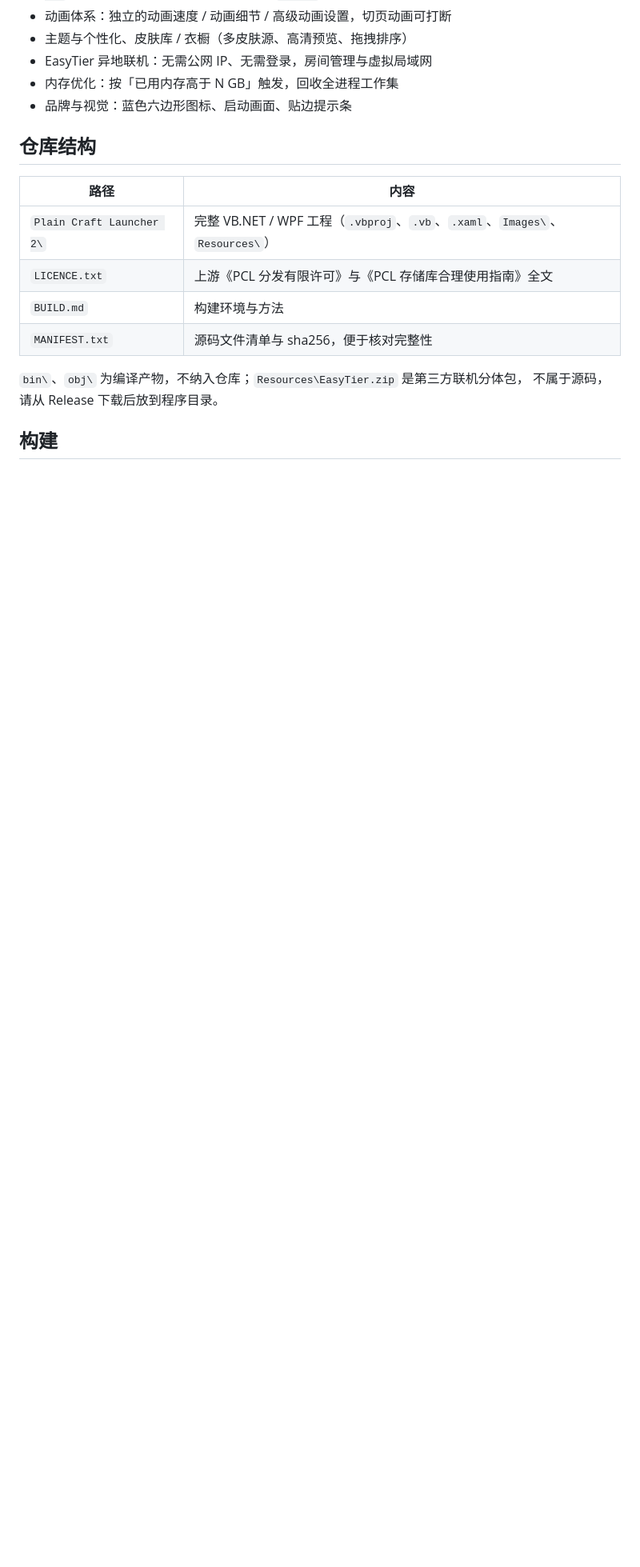
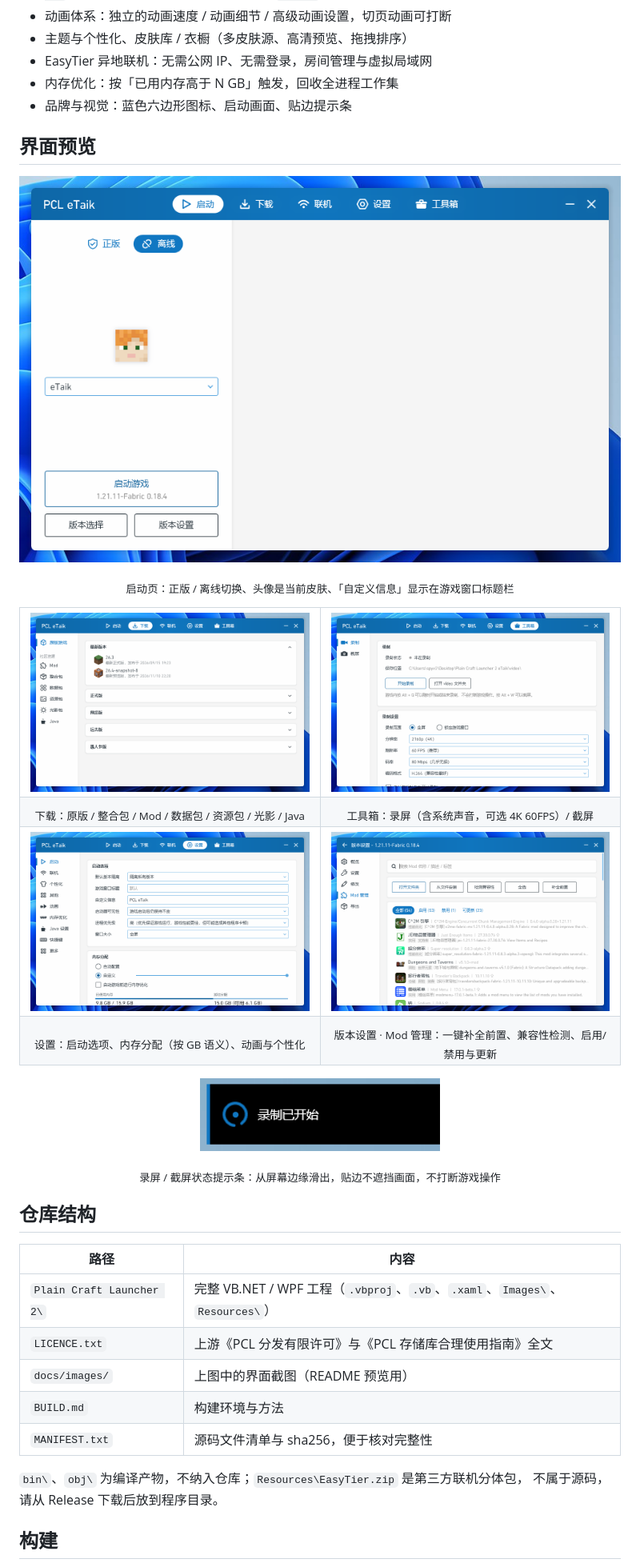
Before and after one commit to lddlm/Plain-Craft-Launcher-2-eTaik, a Markdown page: README.md, the part around the change. Shown at 80% size. Drawn GitHub-style; pictures changed too: docs/images/01-launch.png (added), docs/images/02-mod-manager.png (added), docs/images/03-download.png (added); blank space fills up the shorter version.

Commit message:
README: 增加界面预览（启动页 / 下载 / 工具箱 / 设置 / Mod 管理 / 提示条）

```diff
--- a/README.md
+++ b/README.md
@@ -31,12 +31,46 @@
 - 内存优化：按「已用内存高于 N GB」触发，回收全进程工作集
 - 品牌与视觉：蓝色六边形图标、启动画面、贴边提示条
 
+## 界面预览
+
+<p align="center">
+  <img src="docs/images/01-launch.png" width="820" alt="PCL eTaik 启动页">
+</p>
+
+<p align="center"><sub>启动页：正版 / 离线切换、头像是当前皮肤、「自定义信息」显示在游戏窗口标题栏</sub></p>
+
+<table>
+<tr>
+<td width="50%"><img src="docs/images/03-download.png" width="100%" alt="下载页"></td>
+<td width="50%"><img src="docs/images/04-toolbox.png" width="100%" alt="工具箱"></td>
+</tr>
+<tr>
+<td align="center"><sub>下载：原版 / 整合包 / Mod / 数据包 / 资源包 / 光影 / Java</sub></td>
+<td align="center"><sub>工具箱：录屏（含系统声音，可选 4K 60FPS）/ 截屏</sub></td>
+</tr>
+<tr>
+<td width="50%"><img src="docs/images/05-settings.png" width="100%" alt="设置"></td>
+<td width="50%"><img src="docs/images/02-mod-manager.png" width="100%" alt="Mod 管理"></td>
+</tr>
+<tr>
+<td align="center"><sub>设置：启动选项、内存分配（按 GB 语义）、动画与个性化</sub></td>
+<td align="center"><sub>版本设置 · Mod 管理：一键补全前置、兼容性检测、启用/禁用与更新</sub></td>
+</tr>
+</table>
+
+<p align="center">
+  <img src="docs/images/06-toast.png" width="300" alt="录屏提示条">
+</p>
+
+<p align="center"><sub>录屏 / 截屏状态提示条：从屏幕边缘滑出，贴边不遮挡画面，不打断游戏操作</sub></p>
+
 ## 仓库结构
 
 | 路径 | 内容 |
 |---|---|
 | `Plain Craft Launcher 2\` | 完整 VB.NET / WPF 工程（`.vbproj`、`.vb`、`.xaml`、`Images\`、`Resources\`） |
 | `LICENCE.txt` | 上游《PCL 分发有限许可》与《PCL 存储库合理使用指南》全文 |
+| `docs/images/` | 上图中的界面截图（README 预览用） |
 | `BUILD.md` | 构建环境与方法 |
 | `MANIFEST.txt` | 源码文件清单与 sha256，便于核对完整性 |
 
```
Also changed, not shown: 1 other file.
